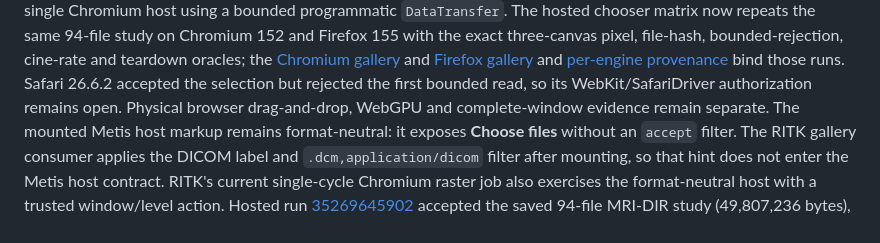
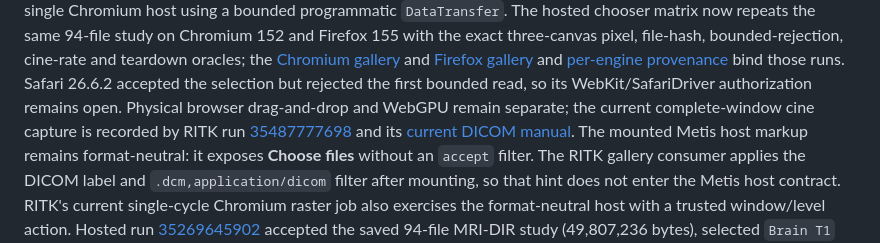
Before and after one commit to ryancinsight/metis, a Markdown page: docs/VERIFICATION.md, the part around the change. GitHub-like rendering.

Commit message:
docs(migration): Reconcile window evidence
Point the verification record at the merged real-study application-window cine capture.

Item: METIS-MIGRATION-001

Refs: backlog.md#METIS-MIGRATION-001

```diff
--- a/docs/VERIFICATION.md
+++ b/docs/VERIFICATION.md
@@ -2753,7 +2753,10 @@ and [Firefox gallery](../../ritk/docs/manual/images/dicom-metis-real-browser-mri
 and [per-engine provenance](../../ritk/docs/manual/images/dicom-metis-real-browser-mri-cross-engine.json)
 bind those runs. Safari 26.6.2 accepted the selection but rejected the first
 bounded read, so its WebKit/SafariDriver authorization remains open. Physical
-browser drag-and-drop, WebGPU and complete-window evidence remain separate.
+browser drag-and-drop and WebGPU remain separate; the current complete-window
+cine capture is recorded by RITK run
+[35487777698](https://github.com/ryancinsight/ritk/actions/runs/35487777698)
+and its [current DICOM manual](https://github.com/ryancinsight/ritk/blob/main/docs/manual/dicom-workflow.md).
 The mounted Metis host markup remains format-neutral: it exposes **Choose
 files** without an `accept` filter. The RITK gallery consumer applies the
 DICOM label and `.dcm,application/dicom` filter after mounting, so that hint
```
